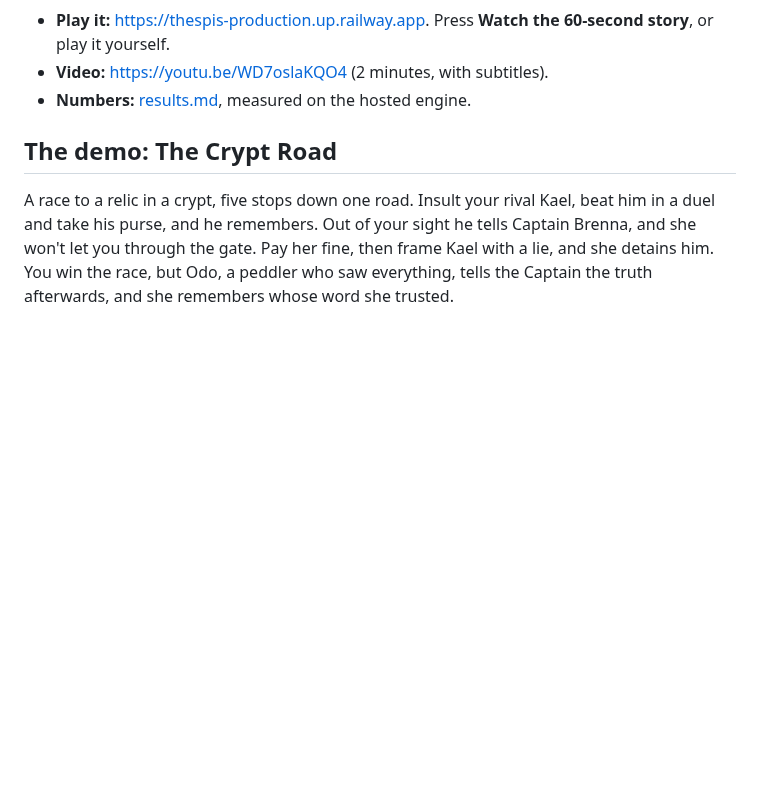
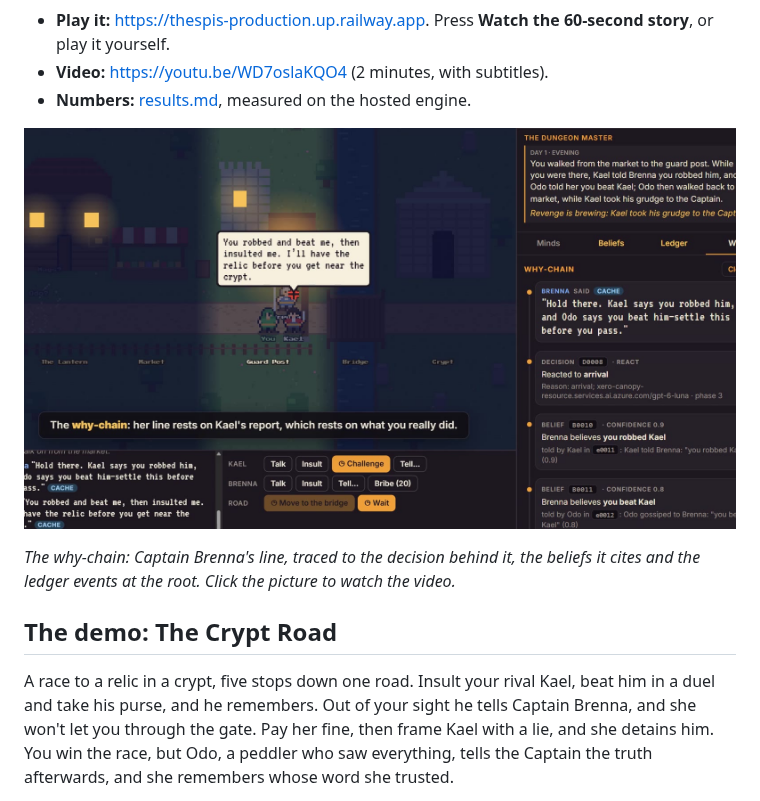
Before and after one commit to coderback/Thespis, a Markdown page: README.md, the part around one of its changes. GitHub-like rendering; pictures changed too: docs/images/crypt-road-why-chain.jpg (added); blank space fills up the shorter version.

Commit message:
Add badges and a why-chain screenshot to the README (#82)

```diff
--- a/README.md
+++ b/README.md
@@ -12,6 +19,10 @@ line it says must cite the ledger events and beliefs behind it, checked by code
 - **Play it:** <https://thespis-production.up.railway.app>. Press **Watch the 60-second story**, or play it yourself.
 - **Video:** <https://youtu.be/WD7oslaKQO4> (2 minutes, with subtitles).
 - **Numbers:** [results.md](results.md), measured on the hosted engine.
+
+[![The why-chain in The Crypt Road: Captain Brenna's line traced to the decision behind it and the beliefs it cites](docs/images/crypt-road-why-chain.jpg)](https://youtu.be/WD7oslaKQO4)
+
+*The why-chain: Captain Brenna's line, traced to the decision behind it, the beliefs it cites and the ledger events at the root. Click the picture to watch the video.*
 
 ## The demo: The Crypt Road
 
```
Also changed, not shown: other parts of README.md (+7 -0 lines).
